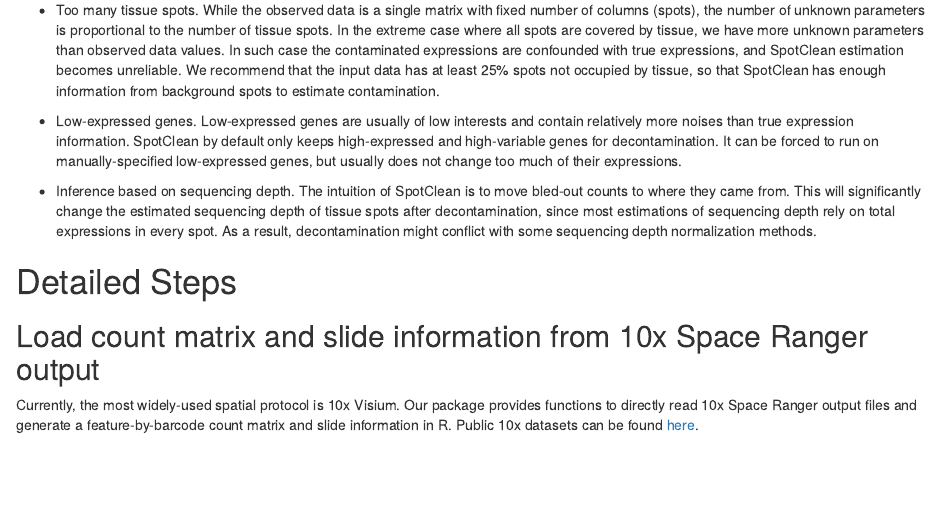
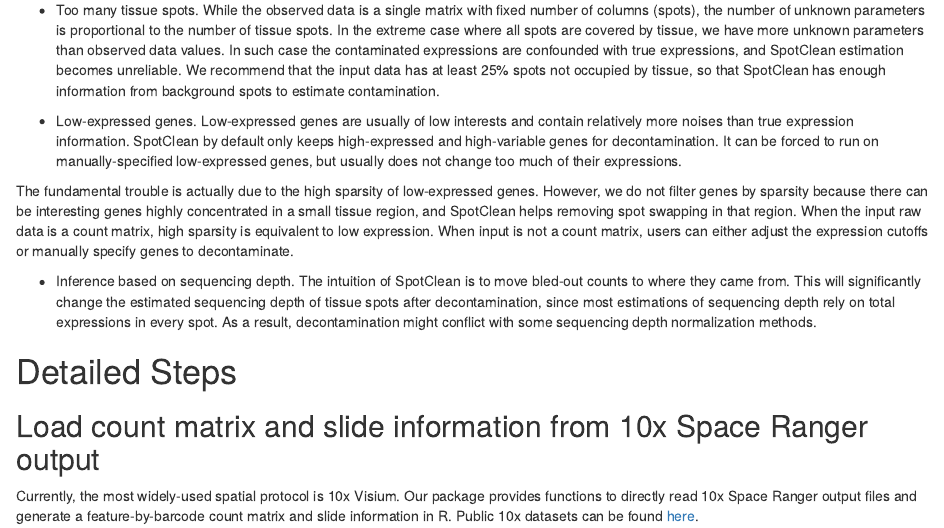
Before and after one commit to zijianni/SpotClean, an R Markdown document (vignettes/SpotClean.Rmd): the page in a window 1100 px wide, from 1710 px down. Rendered offline with R 4.5, knitr and Pandoc, with nearby package versions; drawn as R Markdown's standard HTML page in place of the format the file asks for; some code elsewhere in the file could not run offline.

Commit message:
Updated vignette

```diff
--- a/vignettes/SpotClean.Rmd
+++ b/vignettes/SpotClean.Rmd
@@ -89,6 +89,8 @@ The computational speed is related to the size and structure of input datasets,
 - Too many tissue spots. While the observed data is a single matrix with fixed number of columns (spots), the number of unknown parameters is proportional to the number of tissue spots. In the extreme case where all spots are covered by tissue, we have more unknown parameters than observed data values. In such case the contaminated expressions are confounded with true expressions, and SpotClean estimation becomes unreliable. We recommend that the input data has at least 25% spots not occupied by tissue, so that SpotClean has enough information from background spots to estimate contamination.
 
 - Low-expressed genes. Low-expressed genes are usually of low interests and contain relatively more noises than true expression information. SpotClean by default only keeps high-expressed and high-variable genes for decontamination. It can be forced to run on manually-specified low-expressed genes, but usually does not change too much of their expressions.
+
+The fundamental trouble is actually due to the high sparsity of low-expressed genes. However, we do not filter genes by sparsity because there can be interesting genes highly concentrated in a small tissue region, and SpotClean helps removing spot swapping in that region. When the input raw data is a count matrix, high sparsity is equivalent to low expression. When input is not a count matrix, users can either adjust the expression cutoffs or manually specify genes to decontaminate.
 
 - Inference based on sequencing depth. The intuition of SpotClean is to move bled-out counts to where they came from. This will significantly change the estimated sequencing depth of tissue spots after decontamination, since most estimations of sequencing depth rely on total expressions in every spot. As a result, decontamination might conflict with some sequencing depth normalization methods.
 
```
